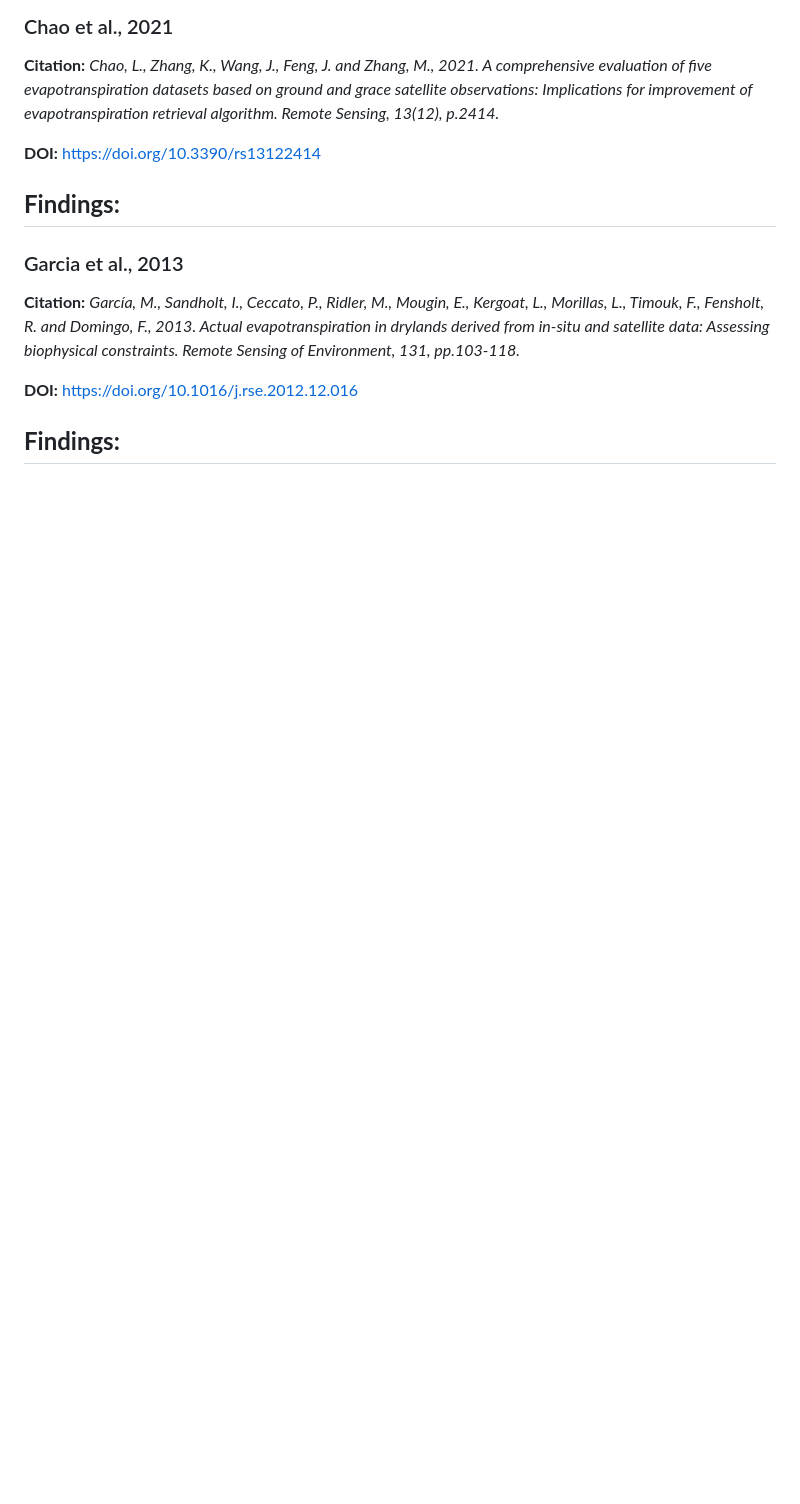
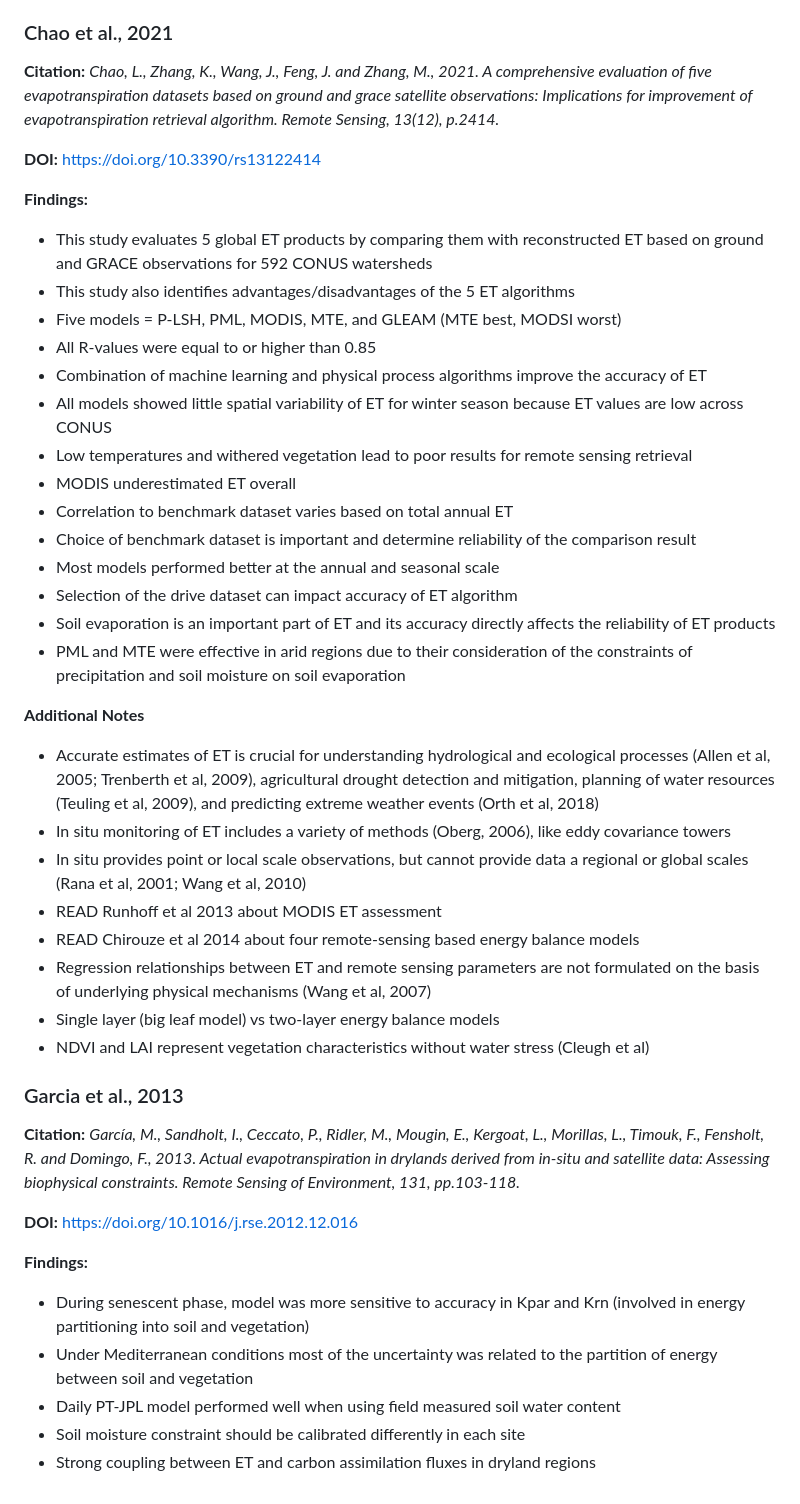
Before and after one commit to rayniP2342/ECOSTRESS_Chapter1, a Markdown page: Docs/LitReview/Semi-Arid ET.md, the part around the change. GitHub-like rendering; blank space fills up the shorter version.

```diff
--- a/Docs/LitReview/Semi-Arid ET.md
+++ b/Docs/LitReview/Semi-Arid ET.md
@@ -233,7 +233,32 @@
 **DOI:** https://doi.org/10.3390/rs13122414
 
 **Findings:**
--
+- This study evaluates 5 global ET products by comparing them with reconstructed ET based on ground and GRACE observations for 592 CONUS watersheds
+- This study also identifies advantages/disadvantages of the 5 ET algorithms
+- Five models = P-LSH, PML, MODIS, MTE, and GLEAM (MTE best, MODSI worst)
+- All R-values were equal to or higher than 0.85
+- Combination of machine learning and physical process algorithms improve the accuracy of ET
+- All models showed little spatial variability of ET for winter season because ET values are low across CONUS
+- Low temperatures and withered vegetation lead to poor results for remote sensing retrieval
+- MODIS underestimated ET overall
+- Correlation to benchmark dataset varies based on total annual ET
+- Choice of benchmark dataset is important and determine reliability of the comparison result
+- Most models performed better at the annual and seasonal scale
+- Selection of the drive dataset can impact accuracy of ET algorithm
+- Soil evaporation is an important part of ET and its accuracy directly affects the reliability of ET products
+- PML and MTE were effective in arid regions due to their consideration of the constraints of precipitation and soil moisture on soil evaporation
+
+**Additional Notes**
+
+- Accurate estimates of ET is crucial for understanding hydrological and ecological processes (Allen et al, 2005; Trenberth et al, 2009), agricultural drought detection and mitigation, planning of water resources (Teuling et al, 2009), and predicting extreme weather events (Orth et al, 2018)
+- In situ monitoring of ET includes a variety of methods (Oberg, 2006), like eddy covariance towers
+- In situ provides point or local scale observations, but cannot provide data a regional or global scales (Rana et al, 2001; Wang et al, 2010)
+- READ Runhoff et al 2013 about MODIS ET assessment
+- READ Chirouze et al 2014 about four remote-sensing based energy balance models
+- Regression relationships between ET and remote sensing parameters are not formulated on the basis of underlying physical mechanisms (Wang et al, 2007)
+- Single layer (big leaf model) vs two-layer energy balance models
+- NDVI and LAI represent vegetation characteristics without water stress (Cleugh et al)
+
 
 
 
@@ -245,4 +270,8 @@
 **DOI:** https://doi.org/10.1016/j.rse.2012.12.016
 
 **Findings:**
--
+- During senescent phase, model was more sensitive to accuracy in Kpar and Krn (involved in energy partitioning into soil and vegetation)
+- Under Mediterranean conditions most of the uncertainty was related to the partition of energy between soil and vegetation
+- Daily PT-JPL model performed well when using field measured soil water content
+- Soil moisture constraint should be calibrated differently in each site
+- Strong coupling between ET and carbon assimilation fluxes in dryland regions
```
